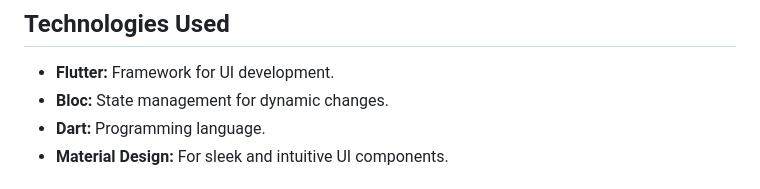
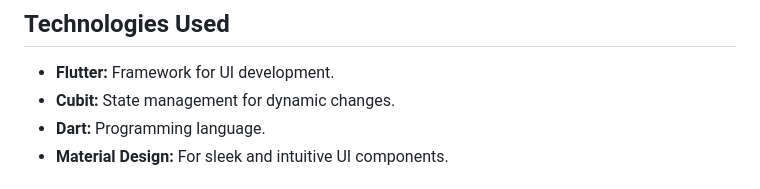
Before and after one commit to may-tas/TextEditingApp, a Markdown page: README.md, the part around the change. GitHub-like rendering.

```diff
--- a/README.md
+++ b/README.md
@@ -18,7 +18,7 @@ This project provides an interactive user interface to control font properties s
 ## Technologies Used
 
 - **Flutter:** Framework for UI development.
-- **Bloc:** State management for dynamic changes.
+- **Cubit:** State management for dynamic changes.
 - **Dart:** Programming language.
 - **Material Design:** For sleek and intuitive UI components.
 
```
